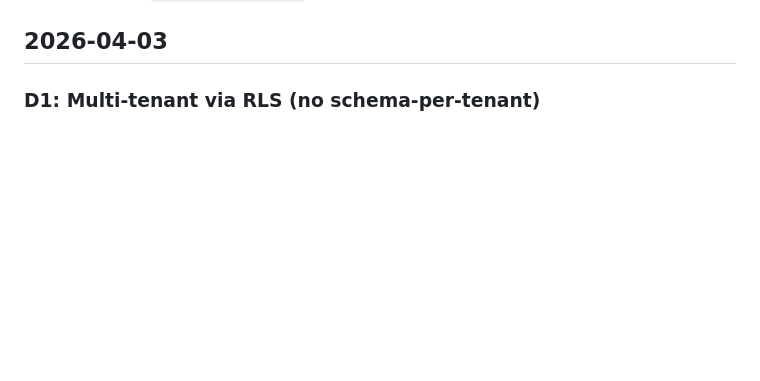
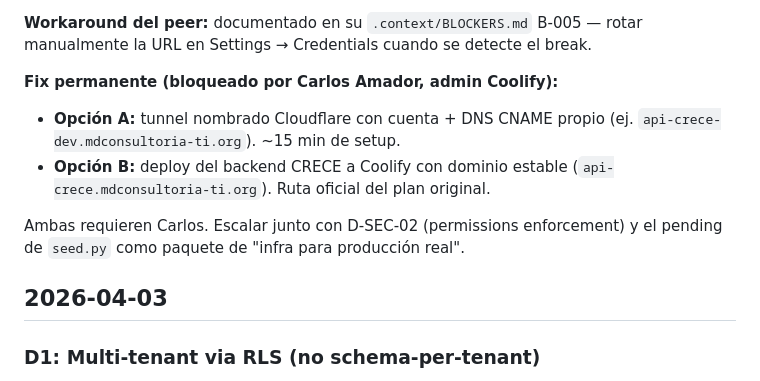
Before and after one commit to carlos-amador-git/crece-v2, a Markdown page: .context/DECISIONS.md, the part around one of its changes. Rendered like a GitHub page; blank space fills up the shorter version.

```diff
--- a/.context/DECISIONS.md
+++ b/.context/DECISIONS.md
@@ -25,3 +93,14 @@
+**Workaround del peer:** documentado en su `.context/BLOCKERS.md` B-005 — rotar
+manualmente la URL en Settings → Credentials cuando se detecte el break.
+
+**Fix permanente (bloqueado por Carlos Amador, admin Coolify):**
+- **Opción A:** tunnel nombrado Cloudflare con cuenta + DNS CNAME propio (ej.
+  `api-crece-dev.mdconsultoria-ti.org`). ~15 min de setup.
+- **Opción B:** deploy del backend CRECE a Coolify con dominio estable
+  (`api-crece.mdconsultoria-ti.org`). Ruta oficial del plan original.
+
+Ambas requieren Carlos. Escalar junto con D-SEC-02 (permissions enforcement) y
+el pending de `seed.py` como paquete de "infra para producción real".
 
 ## 2026-04-03
 
```
Also changed, not shown: other parts of .context/DECISIONS.md (+68 -0 lines).
